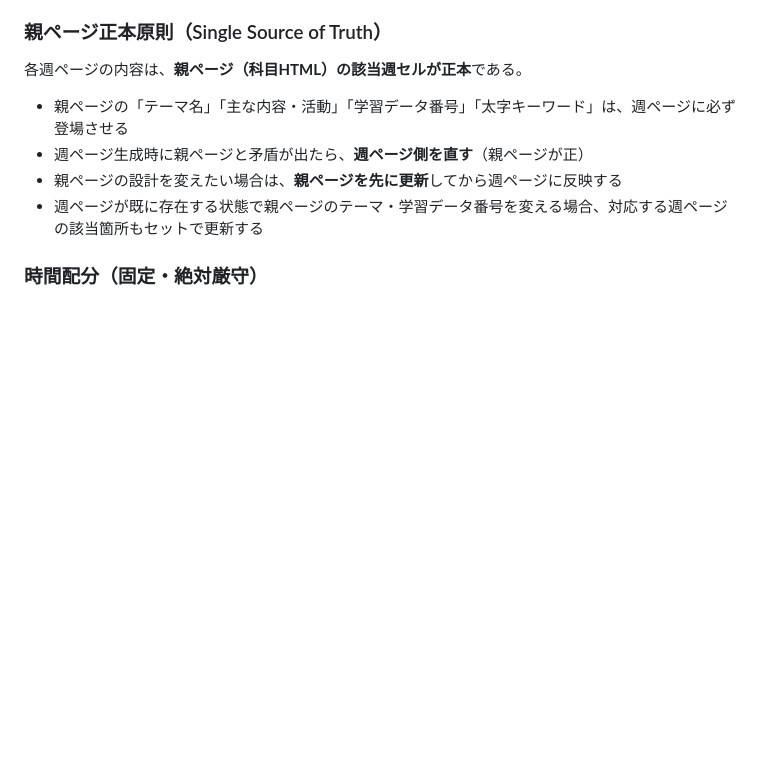
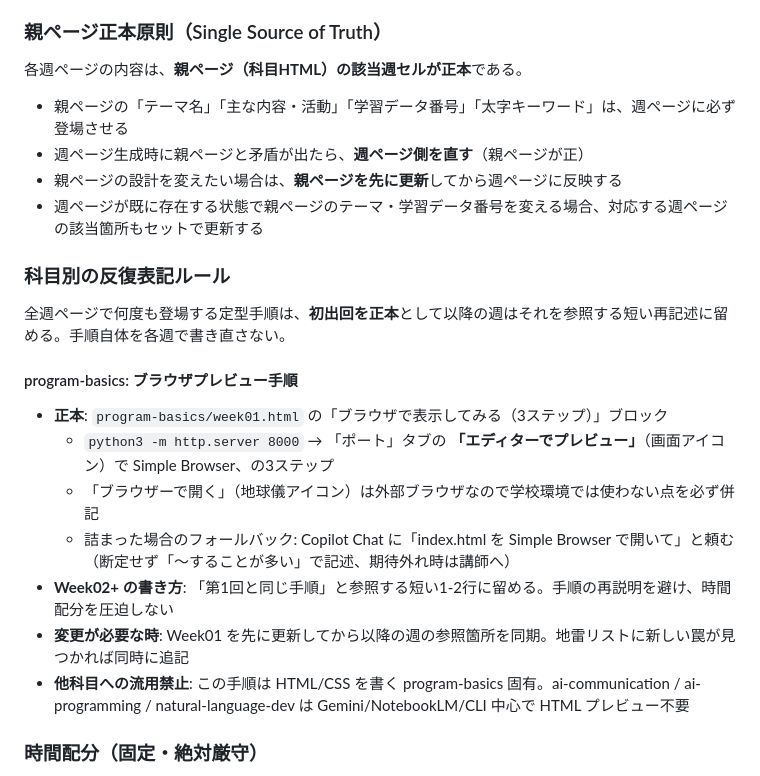
Before and after one commit to yasushi-honda/2026-syllabus, a Markdown page: CLAUDE.md, the part around the change. Drawn GitHub-style; blank space fills up the shorter version.

Commit message:
CLAUDE.md: program-basics のブラウザプレビュー手順を正本化
既存は地雷リスト（ネガティブ側）にしか手順が無く、Week03以降を書くときに
「初出回の表現を踏襲する」保証が無かった。親ページ正本原則と同じ構造で、
「初出回を正本、以降は参照のみ」のルールを明文化する。

## 追加内容
- 科目別の反復表記ルール」セクションを新設
- program-basics のプレビュー手順は Week01 を正本、Week02+ は「第1回と
  同じ手順」と短く参照する運用を規定
- 地球儀アイコン（外部ブラウザ）vs エディターでプレビュー（Simple Browser）
  の役割分担も正本に含める
- Copilot Chat フォールバックの断定禁止ルール（「〜することが多い」表現）
- 他科目への流用禁止（HTML プレビューは program-basics 固有）

これで次回以降の週ページ生成時に:
1. 作業チェックリストの「既存 week01 を雛形としてコピー」を実行すれば
   自動的に正本表現が継承される
2. 親ページ側の変更が発生した場合の同期手順が明確

Co-Authored-By: Claude <noreply@anthropic.com>

```diff
--- a/CLAUDE.md
+++ b/CLAUDE.md
@@ -81,6 +81,20 @@ content/                # Markdownソース（コピーボタン用）
 - 週ページ生成時に親ページと矛盾が出たら、**週ページ側を直す**（親ページが正）
 - 親ページの設計を変えたい場合は、**親ページを先に更新**してから週ページに反映する
 - 週ページが既に存在する状態で親ページのテーマ・学習データ番号を変える場合、対応する週ページの該当箇所もセットで更新する
+
+### 科目別の反復表記ルール
+
+全週ページで何度も登場する定型手順は、**初出回を正本**として以降の週はそれを参照する短い再記述に留める。手順自体を各週で書き直さない。
+
+#### program-basics: ブラウザプレビュー手順
+
+- **正本**: `program-basics/week01.html` の「ブラウザで表示してみる（3ステップ）」ブロック
+  - `python3 -m http.server 8000` → 「ポート」タブの **「エディターでプレビュー」**（画面アイコン）で Simple Browser、の3ステップ
+  - 「ブラウザーで開く」（地球儀アイコン）は外部ブラウザなので学校環境では使わない点を必ず併記
+  - 詰まった場合のフォールバック: Copilot Chat に「index.html を Simple Browser で開いて」と頼む（断定せず「〜することが多い」で記述、期待外れ時は講師へ）
+- **Week02+ の書き方**: 「第1回と同じ手順」と参照する短い1-2行に留める。手順の再説明を避け、時間配分を圧迫しない
+- **変更が必要な時**: Week01 を先に更新してから以降の週の参照箇所を同期。地雷リストに新しい罠が見つかれば同時に追記
+- **他科目への流用禁止**: この手順は HTML/CSS を書く program-basics 固有。ai-communication / ai-programming / natural-language-dev は Gemini/NotebookLM/CLI 中心で HTML プレビュー不要
 
 ### 時間配分（固定・絶対厳守）
 
```
